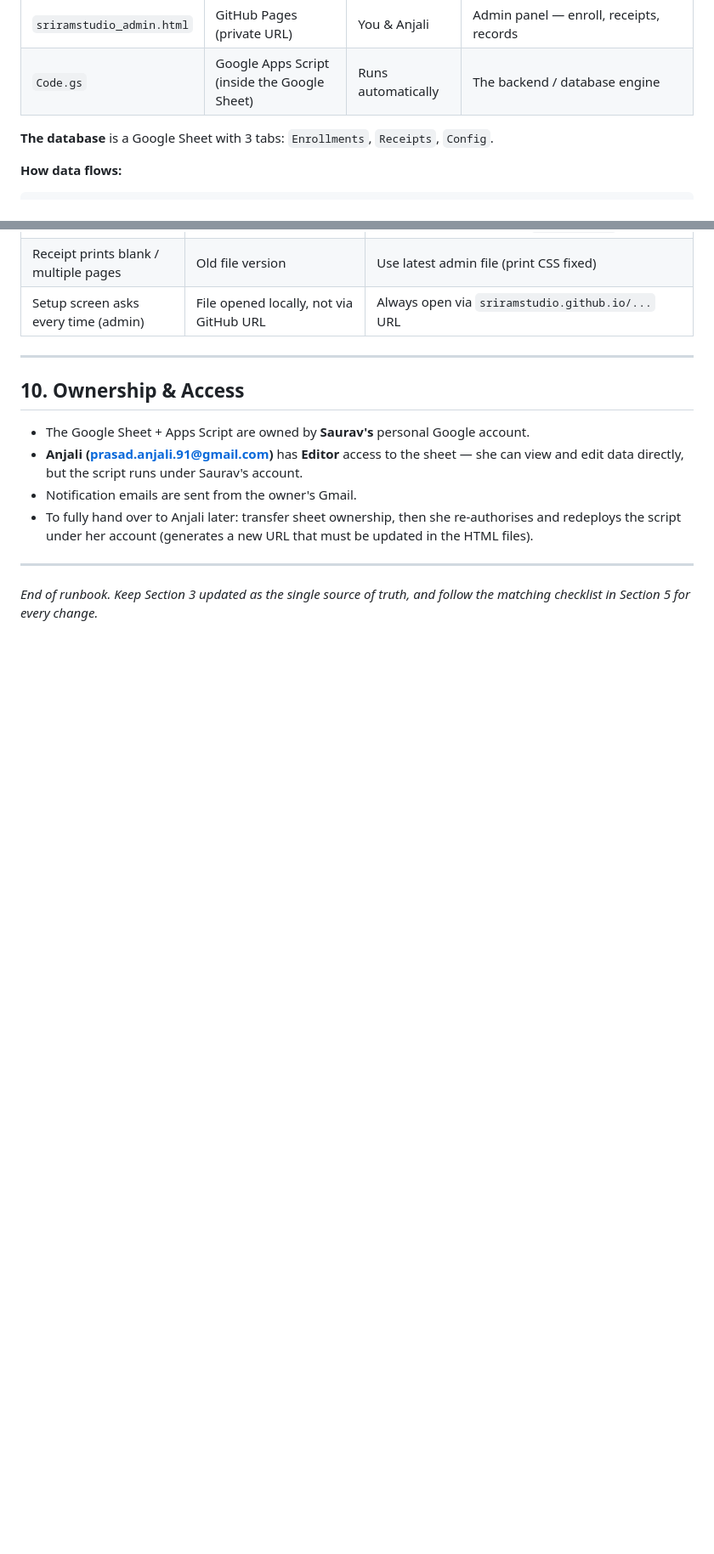
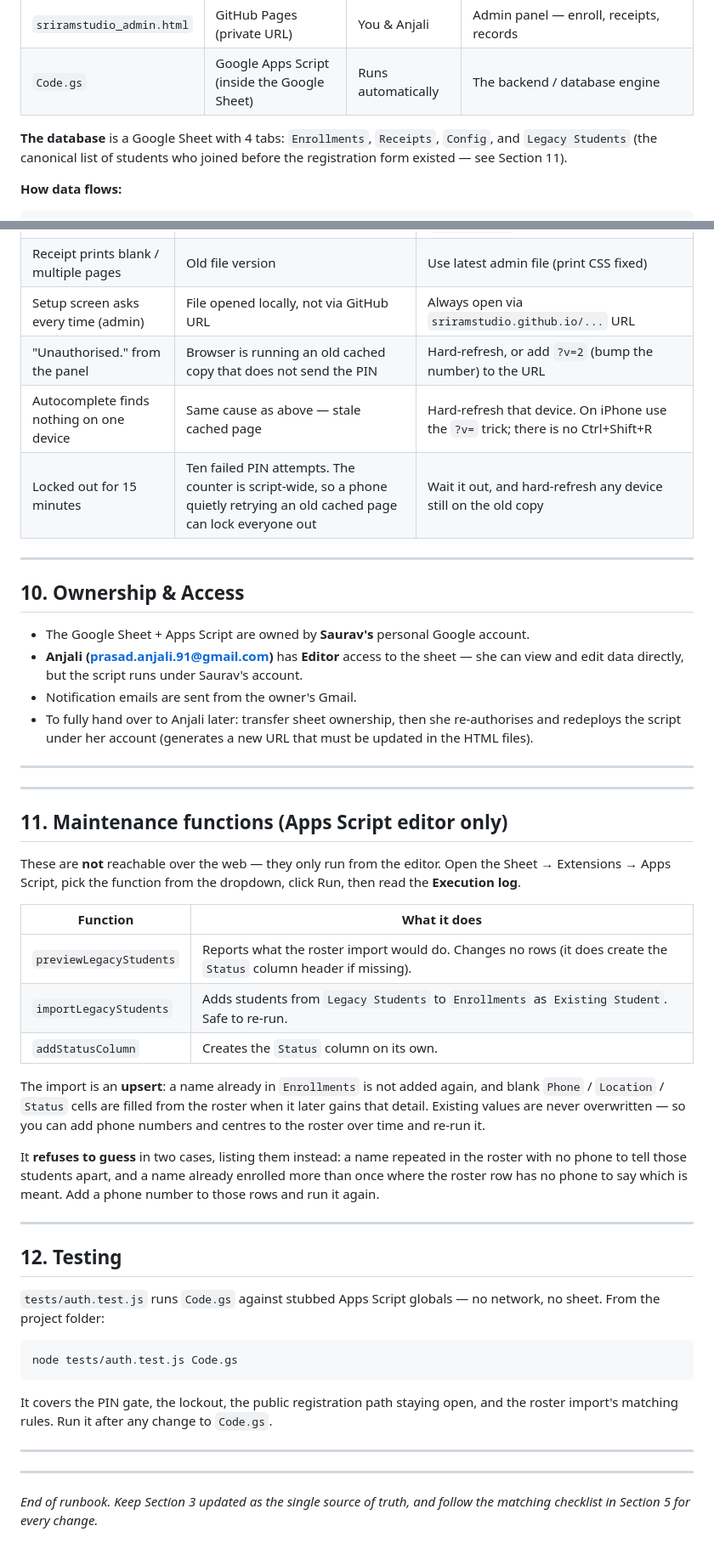
Before and after one commit to sriramstudio/sriramstudio.github.io, a Markdown page: README.md, 2 parts joined by grey strips. Shown at 85% size. Drawn GitHub-style; blank space fills up the shorter version.

````diff
--- a/README.md
+++ b/README.md
@@ -18,7 +18,9 @@ Sriram Studio's system has **4 files** working together:
 | `sriramstudio_admin.html` | GitHub Pages (private URL) | You & Anjali | Admin panel — enroll, receipts, records |
 | `Code.gs` | Google Apps Script (inside the Google Sheet) | Runs automatically | The backend / database engine |
 
-**The database** is a Google Sheet with 3 tabs: `Enrollments`, `Receipts`, `Config`.
+**The database** is a Google Sheet with 4 tabs: `Enrollments`, `Receipts`, `Config`,
+and `Legacy Students` (the canonical list of students who joined before the
+registration form existed — see Section 11).
 
 **How data flows:**
 ```
@@ -232,6 +278,9 @@ Receipt No · Issued At · Student Name · Contact · Amount (₹) · Fee Month
 | Email not received | Permission not granted, or wrong email in Config | Run any function in Apps Script once to grant permission; check Config `notify_email` |
 | Receipt prints blank / multiple pages | Old file version | Use latest admin file (print CSS fixed) |
 | Setup screen asks every time (admin) | File opened locally, not via GitHub URL | Always open via `sriramstudio.github.io/...` URL |
+| "Unauthorised." from the panel | Browser is running an old cached copy that does not send the PIN | Hard-refresh, or add `?v=2` (bump the number) to the URL |
+| Autocomplete finds nothing on one device | Same cause as above — stale cached page | Hard-refresh that device. On iPhone use the `?v=` trick; there is no Ctrl+Shift+R |
+| Locked out for 15 minutes | Ten failed PIN attempts. The counter is script-wide, so a phone quietly retrying an old cached page can lock everyone out | Wait it out, and hard-refresh any device still on the old copy |
 
 ---
 
@@ -244,4 +293,46 @@ Receipt No · Issued At · Student Name · Contact · Amount (₹) · Fee Month
 
 ---
 
+---
+
+## 11. Maintenance functions (Apps Script editor only)
+
+These are **not** reachable over the web — they only run from the editor.
+Open the Sheet → Extensions → Apps Script, pick the function from the dropdown,
+click Run, then read the **Execution log**.
+
+| Function | What it does |
+|----------|--------------|
+| `previewLegacyStudents` | Reports what the roster import would do. Changes no rows (it does create the `Status` column header if missing). |
+| `importLegacyStudents` | Adds students from `Legacy Students` to `Enrollments` as `Existing Student`. Safe to re-run. |
+| `addStatusColumn` | Creates the `Status` column on its own. |
+
+The import is an **upsert**: a name already in `Enrollments` is not added again,
+and blank `Phone` / `Location` / `Status` cells are filled from the roster when
+it later gains that detail. Existing values are never overwritten — so you can
+add phone numbers and centres to the roster over time and re-run it.
+
+It **refuses to guess** in two cases, listing them instead: a name repeated in
+the roster with no phone to tell those students apart, and a name already
+enrolled more than once where the roster row has no phone to say which is meant.
+Add a phone number to those rows and run it again.
+
+---
+
+## 12. Testing
+
+`tests/auth.test.js` runs `Code.gs` against stubbed Apps Script globals — no
+network, no sheet. From the project folder:
+
+```
+node tests/auth.test.js Code.gs
+```
+
+It covers the PIN gate, the lockout, the public registration path staying open,
+and the roster import's matching rules. Run it after any change to `Code.gs`.
+
+---
+
+---
+
 *End of runbook. Keep Section 3 updated as the single source of truth, and follow the matching checklist in Section 5 for every change.*
````
Also changed, not shown: other parts of README.md (+46 -2 lines).
